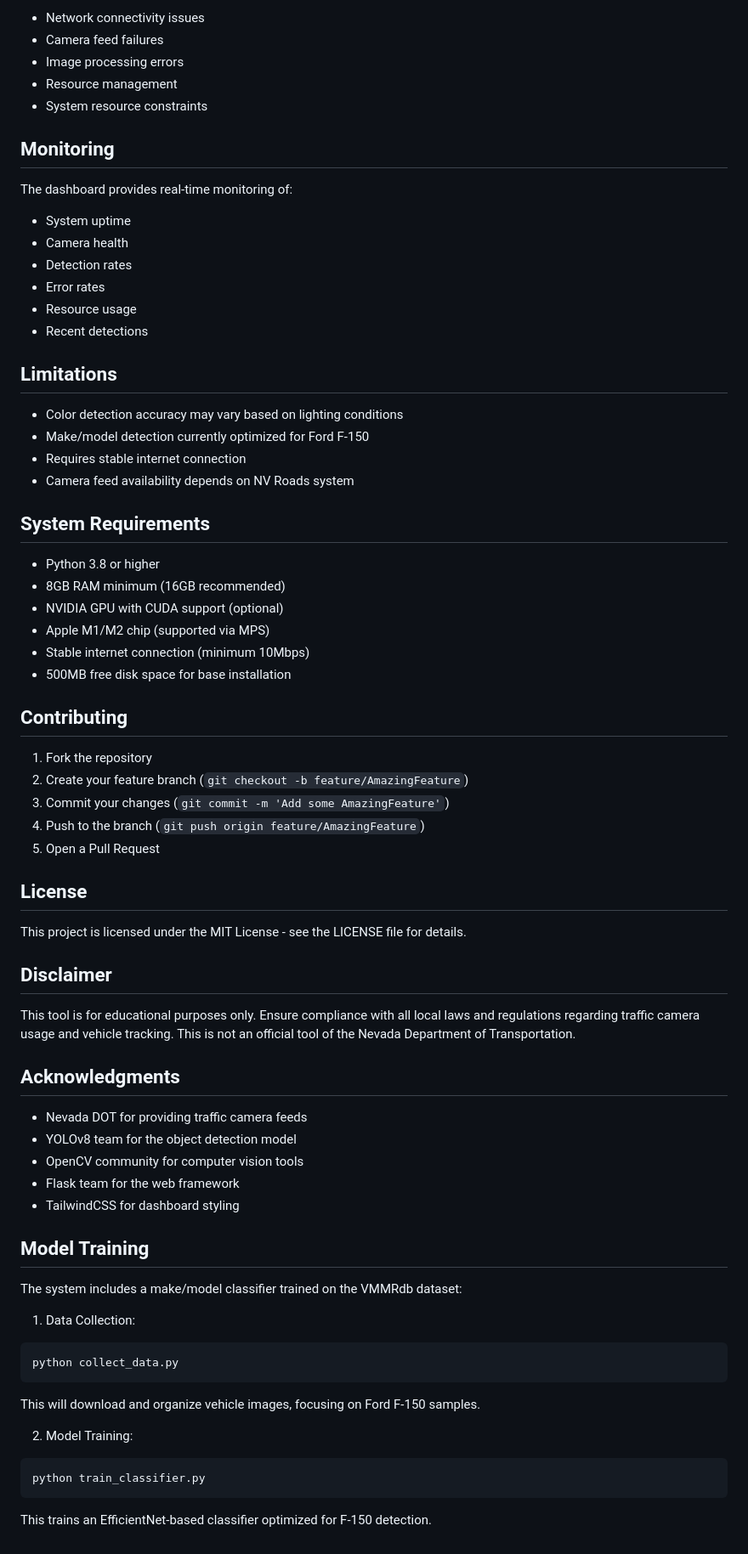
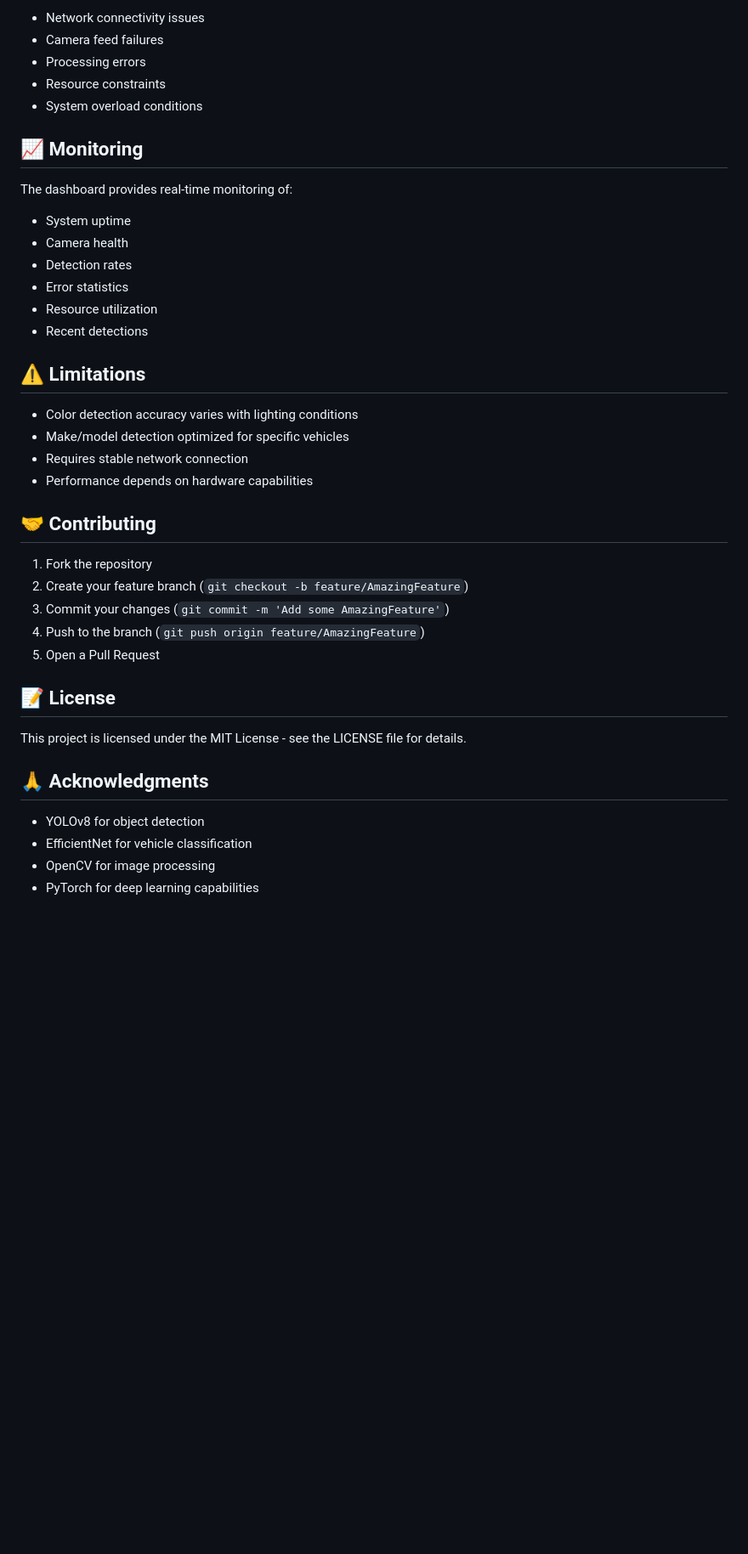
Before and after one commit to jakkpotts/automobee, a Markdown page: README.md, the part around the change printed below. Shown: that part at 85% size. Rendered like a GitHub page; blank space fills up the shorter version.

````diff
--- a/README.md
+++ b/README.md
@@ -133,36 +161,27 @@ The system includes robust error handling for:
 - Network connectivity issues
 - Camera feed failures
-- Image processing errors
-- Resource management
-- System resource constraints
+- Processing errors
+- Resource constraints
+- System overload conditions
 
-## Monitoring
+## 📈 Monitoring
 
 The dashboard provides real-time monitoring of:
 - System uptime
 - Camera health
 - Detection rates
-- Error rates
-- Resource usage
+- Error statistics
+- Resource utilization
 - Recent detections
 
-## Limitations
+## ⚠️ Limitations
 
-- Color detection accuracy may vary based on lighting conditions
-- Make/model detection currently optimized for Ford F-150
-- Requires stable internet connection
-- Camera feed availability depends on NV Roads system
+- Color detection accuracy varies with lighting conditions
+- Make/model detection optimized for specific vehicles
+- Requires stable network connection
+- Performance depends on hardware capabilities
 
-## System Requirements
-
-- Python 3.8 or higher
-- 8GB RAM minimum (16GB recommended)
-- NVIDIA GPU with CUDA support (optional)
-- Apple M1/M2 chip (supported via MPS)
-- Stable internet connection (minimum 10Mbps)
-- 500MB free disk space for base installation
-
-## Contributing
+## 🤝 Contributing
 
 1. Fork the repository
 2. Create your feature branch (`git checkout -b feature/AmazingFeature`)
@@ -170,34 +189,13 @@ The dashboard provides real-time monitoring of:
 4. Push to the branch (`git push origin feature/AmazingFeature`)
 5. Open a Pull Request
 
-## License
+## 📝 License
 
 This project is licensed under the MIT License - see the LICENSE file for details.
 
-## Disclaimer
+## 🙏 Acknowledgments
 
-This tool is for educational purposes only. Ensure compliance with all local laws and regulations regarding traffic camera usage and vehicle tracking. This is not an official tool of the Nevada Department of Transportation.
-
-## Acknowledgments
-
-- Nevada DOT for providing traffic camera feeds
-- YOLOv8 team for the object detection model
-- OpenCV community for computer vision tools
-- Flask team for the web framework
-- TailwindCSS for dashboard styling
-
-## Model Training
-
-The system includes a make/model classifier trained on the VMMRdb dataset:
-
-1. Data Collection:
-```bash
-python collect_data.py
-```
-This will download and organize vehicle images, focusing on Ford F-150 samples.
-
-2. Model Training:
-```bash
-python train_classifier.py
-```
-This trains an EfficientNet-based classifier optimized for F-150 detection.
+- YOLOv8 for object detection
+- EfficientNet for vehicle classification
+- OpenCV for image processing
+- PyTorch for deep learning capabilities
````
Also changed, not shown: other parts of README.md (+102 -74 lines).
